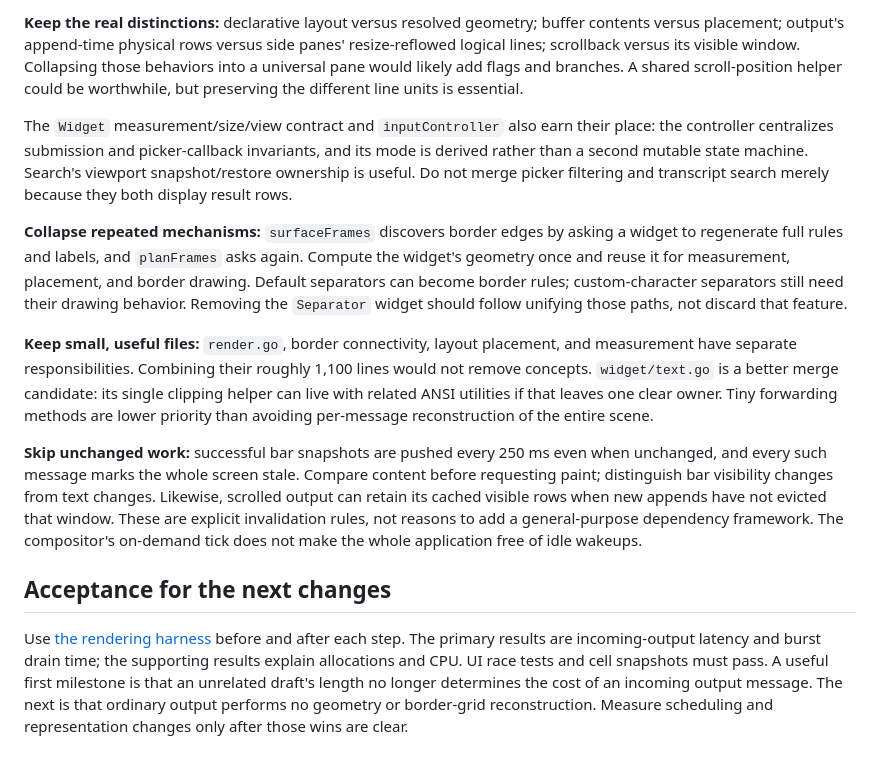
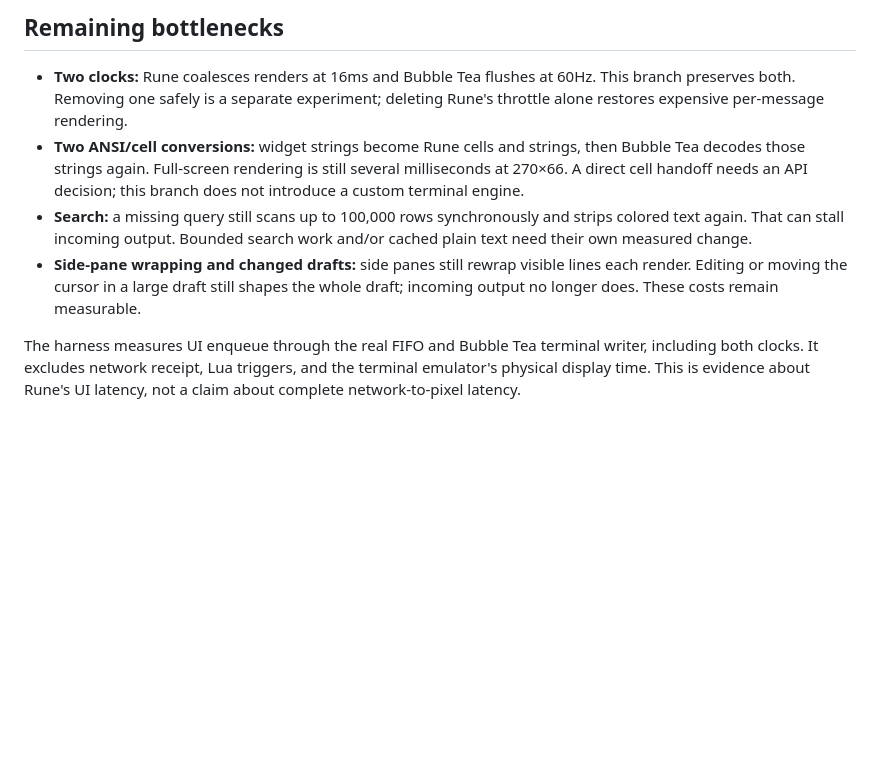
Before and after one commit to mmcdole/rune, a Markdown page: docs/proposals/rendering-simplification.md, the part around one of its changes. Rendered like a GitHub page; blank space fills up the shorter version.

Commit message:
docs(tui): record rendering simplification measurements and tradeoffs

```diff
--- a/docs/proposals/rendering-simplification.md
+++ b/docs/proposals/rendering-simplification.md
@@ -125,45 +154,21 @@ changing the corresponding ownership or code, keeping each review focused.
 
-**Keep the real distinctions:** declarative layout versus resolved geometry;
-buffer contents versus placement; output's append-time physical rows versus
-side panes' resize-reflowed logical lines; scrollback versus its visible window.
-Collapsing those behaviors into a universal pane would likely add flags and
-branches. A shared scroll-position helper could be worthwhile, but preserving
-the different line units is essential.
+## Remaining bottlenecks
 
-The `Widget` measurement/size/view contract and `inputController` also earn
-their place: the controller centralizes submission and picker-callback
-invariants, and its mode is derived rather than a second mutable state machine.
-Search's viewport snapshot/restore ownership is useful. Do not merge picker
-filtering and transcript search merely because they both display result rows.
+- **Two clocks:** Rune coalesces renders at 16ms and Bubble Tea flushes at 60Hz.
+  This branch preserves both. Removing one safely is a separate experiment;
+  deleting Rune's throttle alone restores expensive per-message rendering.
+- **Two ANSI/cell conversions:** widget strings become Rune cells and strings,
+  then Bubble Tea decodes those strings again. Full-screen rendering is still
+  several milliseconds at 270×66. A direct cell handoff needs an API decision;
+  this branch does not introduce a custom terminal engine.
+- **Search:** a missing query still scans up to 100,000 rows synchronously and
+  strips colored text again. That can stall incoming output. Bounded search
+  work and/or cached plain text need their own measured change.
+- **Side-pane wrapping and changed drafts:** side panes still rewrap visible
+  lines each render. Editing or moving the cursor in a large draft still shapes
+  the whole draft; incoming output no longer does. These costs remain measurable.
 
-**Collapse repeated mechanisms:** `surfaceFrames` discovers border edges by
-asking a widget to regenerate full rules and labels, and `planFrames` asks
-again. Compute the widget's geometry once and reuse it for measurement,
-placement, and border drawing. Default separators can become border rules;
-custom-character separators still need their drawing behavior. Removing the
-`Separator` widget should follow unifying those paths, not discard that feature.
-
-**Keep small, useful files:** `render.go`, border connectivity, layout placement,
-and measurement have separate responsibilities. Combining their roughly 1,100
-lines would not remove concepts. `widget/text.go` is a better merge candidate:
-its single clipping helper can live with related ANSI utilities if that leaves
-one clear owner. Tiny forwarding methods are lower priority than avoiding
-per-message reconstruction of the entire scene.
-
-**Skip unchanged work:** successful bar snapshots are pushed every 250 ms even
-when unchanged, and every such message marks the whole screen stale. Compare
-content before requesting paint; distinguish bar visibility changes from text
-changes. Likewise, scrolled output can retain its cached visible rows when new
-appends have not evicted that window. These are explicit invalidation rules,
-not reasons to add a general-purpose dependency framework. The compositor's
-on-demand tick does not make the whole application free of idle wakeups.
-
-## Acceptance for the next changes
-
-Use [the rendering harness](../render-performance.md) before and after each
-step. The primary results are incoming-output latency and burst drain time;
-the supporting results explain allocations and CPU. UI race tests and cell
-snapshots must pass. A useful first milestone is that an unrelated draft's
-length no longer determines the cost of an incoming output message. The next
-is that ordinary output performs no geometry or border-grid reconstruction.
-Measure scheduling and representation changes only after those wins are clear.
+The harness measures UI enqueue through the real FIFO and Bubble Tea terminal
+writer, including both clocks. It excludes network receipt, Lua triggers, and
+the terminal emulator's physical display time. This is evidence about Rune's
+UI latency, not a claim about complete network-to-pixel latency.
```
Also changed, not shown: other parts of docs/proposals/rendering-simplification.md (+130 -101 lines).
